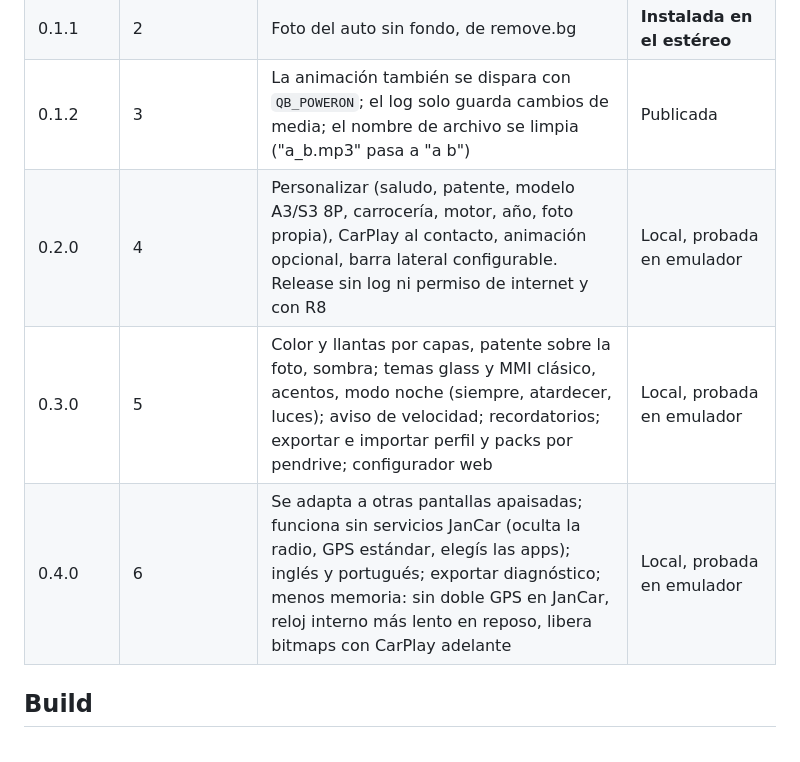
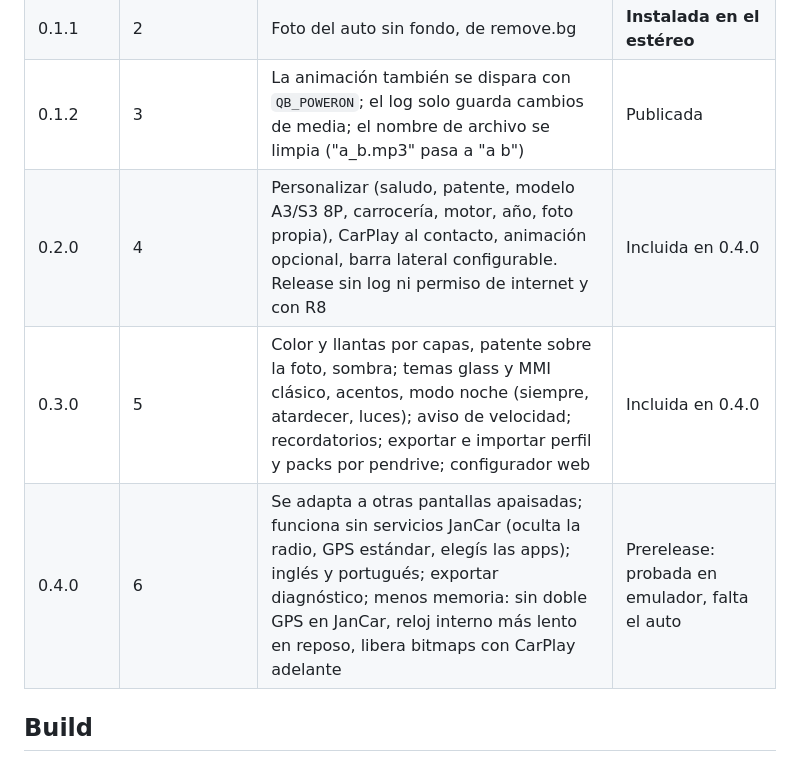
Before and after one commit to matigodoy/eclipta-launcher, a Markdown page: docs/05-launcher.md, the part around the change. GitHub-like rendering.

```diff
--- a/docs/05-launcher.md
+++ b/docs/05-launcher.md
@@ -10,9 +10,9 @@ Proyecto: `launcher/`. APKs: en [Releases](../../../releases). Instalación: ver
 | 0.1 | 1 | Primera versión (foto recortada a mano) | Reemplazada |
 | 0.1.1 | 2 | Foto del auto sin fondo, de remove.bg | **Instalada en el estéreo** |
 | 0.1.2 | 3 | La animación también se dispara con `QB_POWERON`; el log solo guarda cambios de media; el nombre de archivo se limpia ("a_b.mp3" pasa a "a b") | Publicada |
-| 0.2.0 | 4 | Personalizar (saludo, patente, modelo A3/S3 8P, carrocería, motor, año, foto propia), CarPlay al contacto, animación opcional, barra lateral configurable. Release sin log ni permiso de internet y con R8 | Local, probada en emulador |
-| 0.3.0 | 5 | Color y llantas por capas, patente sobre la foto, sombra; temas glass y MMI clásico, acentos, modo noche (siempre, atardecer, luces); aviso de velocidad; recordatorios; exportar e importar perfil y packs por pendrive; configurador web | Local, probada en emulador |
-| 0.4.0 | 6 | Se adapta a otras pantallas apaisadas; funciona sin servicios JanCar (oculta la radio, GPS estándar, elegís las apps); inglés y portugués; exportar diagnóstico; menos memoria: sin doble GPS en JanCar, reloj interno más lento en reposo, libera bitmaps con CarPlay adelante | Local, probada en emulador |
+| 0.2.0 | 4 | Personalizar (saludo, patente, modelo A3/S3 8P, carrocería, motor, año, foto propia), CarPlay al contacto, animación opcional, barra lateral configurable. Release sin log ni permiso de internet y con R8 | Incluida en 0.4.0 |
+| 0.3.0 | 5 | Color y llantas por capas, patente sobre la foto, sombra; temas glass y MMI clásico, acentos, modo noche (siempre, atardecer, luces); aviso de velocidad; recordatorios; exportar e importar perfil y packs por pendrive; configurador web | Incluida en 0.4.0 |
+| 0.4.0 | 6 | Se adapta a otras pantallas apaisadas; funciona sin servicios JanCar (oculta la radio, GPS estándar, elegís las apps); inglés y portugués; exportar diagnóstico; menos memoria: sin doble GPS en JanCar, reloj interno más lento en reposo, libera bitmaps con CarPlay adelante | Prerelease: probada en emulador, falta el auto |
 
 ## Build
 
```
Also changed, not shown: README.md (+5 -1 lines), design/preview-mmi.png (added), design/preview-noche.png (added), design/preview-s3-rojo.png (added).
